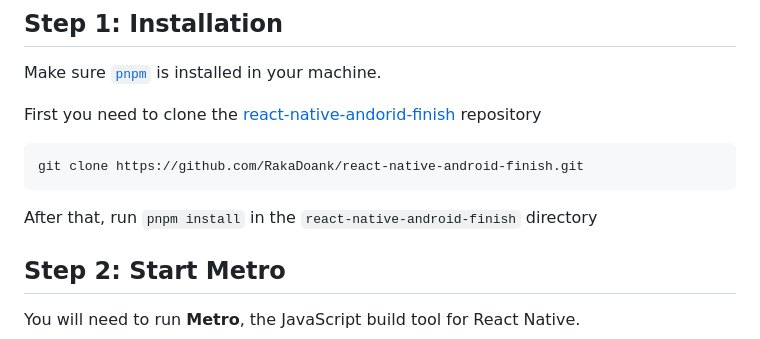
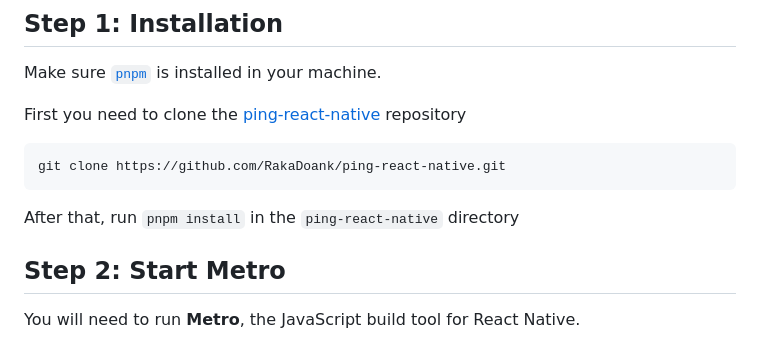
Before and after one commit to RakaDoank/ping-react-native, a Markdown page: example/README.md, the part around one of its changes. GitHub-like rendering.

````diff
--- a/example/README.md
+++ b/example/README.md
@@ -8,12 +8,12 @@ This is a new [**React Native**](https://reactnative.dev) project, bootstrapped
 
 Make sure [`pnpm`](https://pnpm.io/installation) is installed in your machine.
 
-First you need to clone the [react-native-andorid-finish](https://github.com/RakaDoank/react-native-android-finish) repository
+First you need to clone the [ping-react-native](https://github.com/RakaDoank/ping-react-native) repository
 ```sh
-git clone https://github.com/RakaDoank/react-native-android-finish.git
+git clone https://github.com/RakaDoank/ping-react-native.git
 ```
 
-After that, run `pnpm install` in the `react-native-android-finish` directory
+After that, run `pnpm install` in the `ping-react-native` directory
 
 ## Step 2: Start Metro
 
````
Also changed, not shown: other parts of example/README.md (+8 -8 lines).
